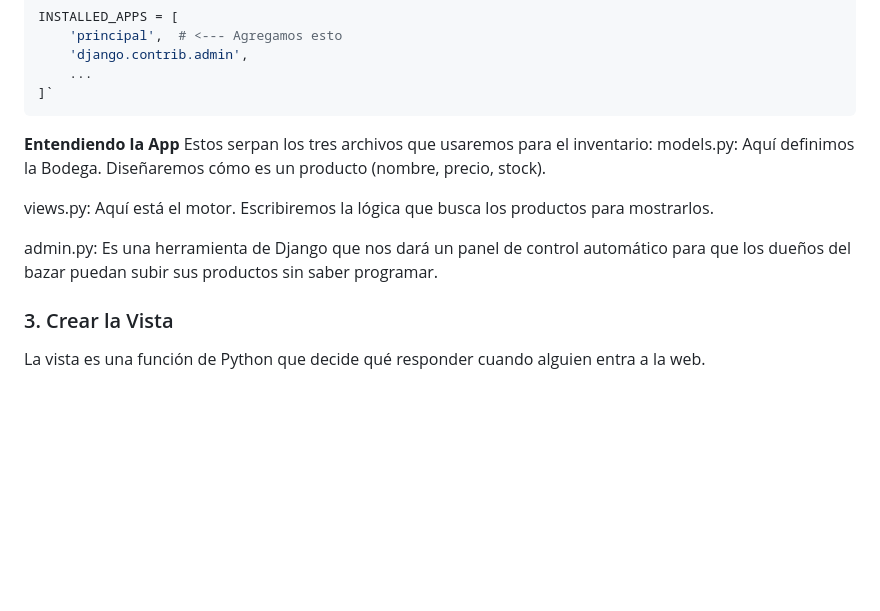
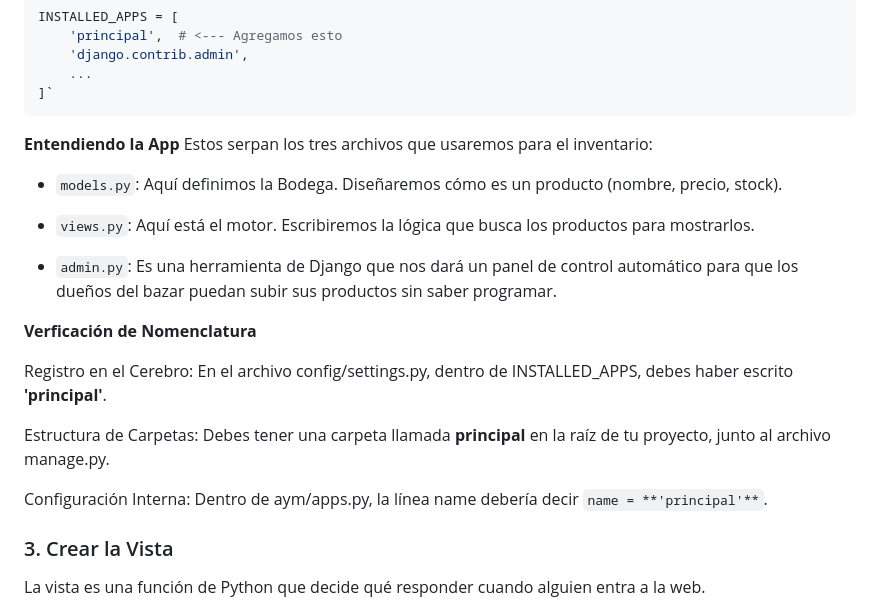
Before and after one commit to Sergi0Y/Clases, a Markdown page: clases/2. django install.md, the part around the change. Drawn GitHub-style; blank space fills up the shorter version.

Commit message:
correccion de errores de comandos y nueva info

```diff
--- a/clases/2. django install.md
+++ b/clases/2. django install.md
@@ -63,11 +63,20 @@ INSTALLED_APPS = [
 
 **Entendiendo la App**
 Estos serpan los tres archivos que usaremos para el inventario:
-models.py: Aquí definimos la Bodega. Diseñaremos cómo es un producto (nombre, precio, stock).
 
-views.py: Aquí está el motor. Escribiremos la lógica que busca los productos para mostrarlos.
+- `models.py`: Aquí definimos la Bodega. Diseñaremos cómo es un producto (nombre, precio, stock).
 
-admin.py: Es una herramienta de Django que nos dará un panel de control automático para que los dueños del bazar puedan subir sus productos sin saber programar.
+- `views.py`: Aquí está el motor. Escribiremos la lógica que busca los productos para mostrarlos.
+
+- `admin.py`: Es una herramienta de Django que nos dará un panel de control automático para que los dueños del bazar puedan subir sus productos sin saber programar.
+
+**Verficación de Nomenclatura**
+
+Registro en el Cerebro: En el archivo config/settings.py, dentro de INSTALLED_APPS, debes haber escrito **'principal'**.
+
+Estructura de Carpetas: Debes tener una carpeta llamada **principal** en la raíz de tu proyecto, junto al archivo manage.py.
+
+Configuración Interna: Dentro de aym/apps.py, la línea name debería decir `name = **'principal'**`.
 
 ### 3. Crear la Vista
 La vista es una función de Python que decide qué responder cuando alguien entra a la web.
```
Also changed, not shown: clases/5. base de datos.md (+1 -1 lines).
